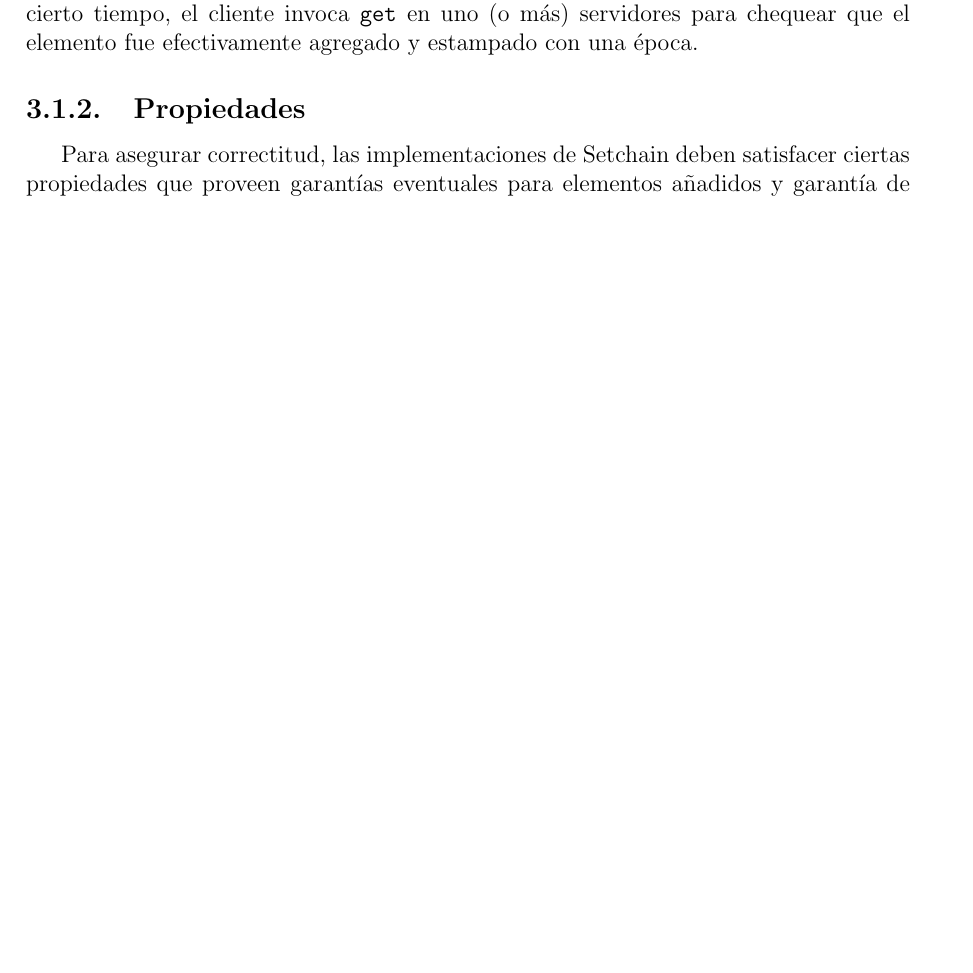
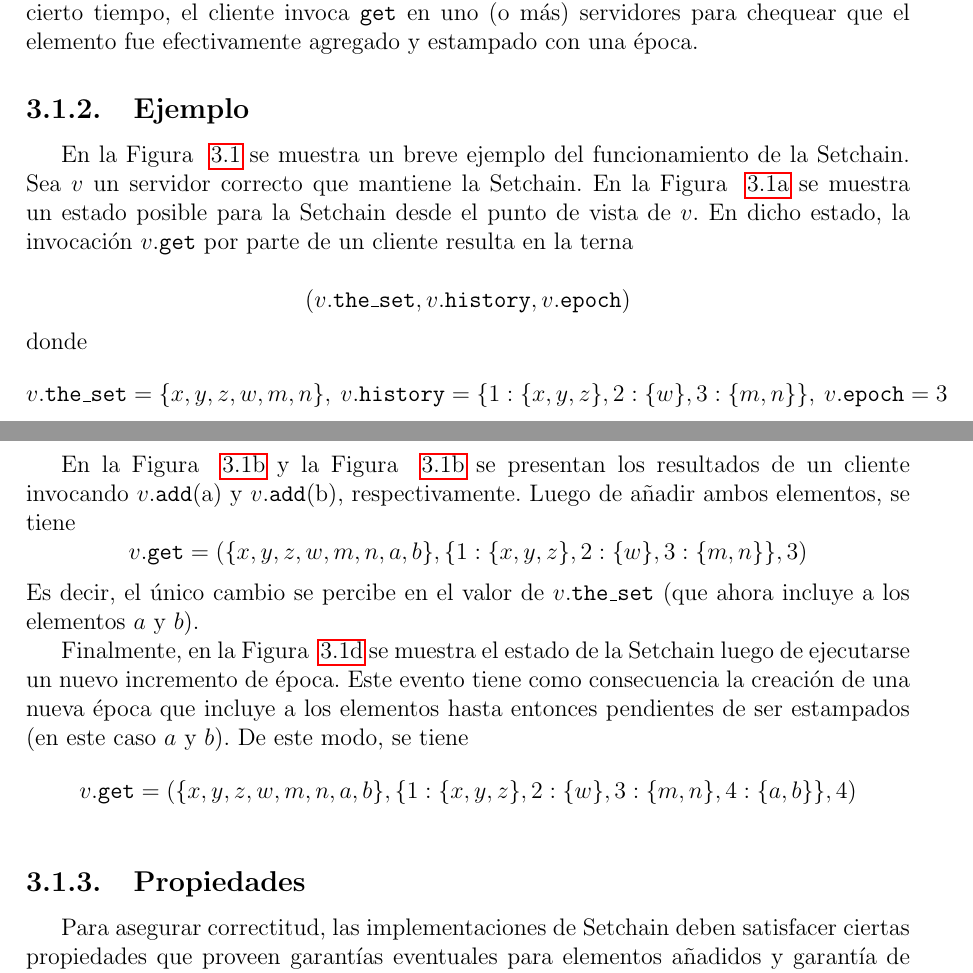
Before and after one commit to gabina/Hashchain, a LaTeX book (article.tex, which reads Setchain.tex): part of page 20 of 65 before the commit and two parts of pages 20 and 21 of 67 after it, the two joined at a grey line, cut so that both start at the same text, the shorter picture padded with empty space. Compiled offline with pdfLaTeX.

Commit message:
Add Setchain example

```diff
--- a/Setchain.tex
+++ b/Setchain.tex
@@ -81,3 +81,35 @@ intentarán incluirlo en la nueva época.
 %
 Después de esperar cierto tiempo, el cliente invoca \<get> en uno (o más) servidores para chequear que el
 elemento fue efectivamente agregado y estampado con una época.
+
+\subsection{Ejemplo}
+En la Figura ~\ref{fig:setchain-api-flow} se muestra un breve ejemplo del funcionamiento de la \setchain.
+%
+Sea $v$ un servidor correcto que mantiene la \setchain.
+%
+En la Figura ~\ref{subfig:setchain-api-0} se muestra un estado posible para la \setchain desde el punto de vista
+de $v$.
+%
+En dicho estado, la invocación $v$.\<get> por parte de un cliente resulta en la terna
+
+\[ (v.\THESET, v.\HISTORY, v.\EPOCH) \]
+donde
+\[ v.\THESET = \{x, y, z, w, m, n\}, \ v.\HISTORY = \{1: \{x, y, z\}, 2: \{w\}, 3: \{m, n\}\}, \ v.\EPOCH = 3 \]
+
+
+En la Figura ~\ref{subfig:setchain-api-1} y la Figura ~\ref{subfig:setchain-api-1} se presentan los resultados de un cliente
+invocando $v$.\<add>(a) y $v$.\<add>(b), respectivamente.
+%
+Luego de añadir ambos elementos, se tiene
+\[ v.\<get> = (\{x, y, z, w, m, n, a, b\}, \{1: \{x, y, z\}, 2: \{w\}, 3: \{m, n\}\}, 3) \]
+%
+Es decir, el único cambio se percibe en el valor de $v.\THESET$ (que ahora incluye a los elementos $a$ y $b$).
+
+Finalmente, en la Figura ~\ref{subfig:setchain-api-3} se muestra el estado de la \setchain luego de ejecutarse un nuevo
+incremento de época.
+%
+Este evento tiene como consecuencia la creación de una nueva época que incluye a los elementos hasta entonces pendientes
+de ser estampados (en este caso $a$ y $b$).
+%
+De este modo, se tiene
+\[ v.\<get> = (\{x, y, z, w, m, n, a, b\}, \{1: \{x, y, z\}, 2: \{w\}, 3: \{m, n\}, 4: \{a, b\}\}, 4) \]
@@ -84,3 +128,6 @@ elemento fue efectivamente agregado y estampado con una época.
+  \label{fig:setchain-api-flow}
+\end{figure}
+
 
 \subsection{Propiedades}\label{subsubsec:setchain-properties}
 Para asegurar correctitud, las implementaciones de \setchain deben satisfacer ciertas propiedades que
```
Also changed, not shown: algorithms/alg-abci-vanilla.tex (+2 -2 lines), figures/setchain_api_0.png (added), figures/setchain_api_1.png (added), figures/setchain_api_2.png (added), figures/setchain_api_3.png (added), Setchain.tex (12 more changed lines).
